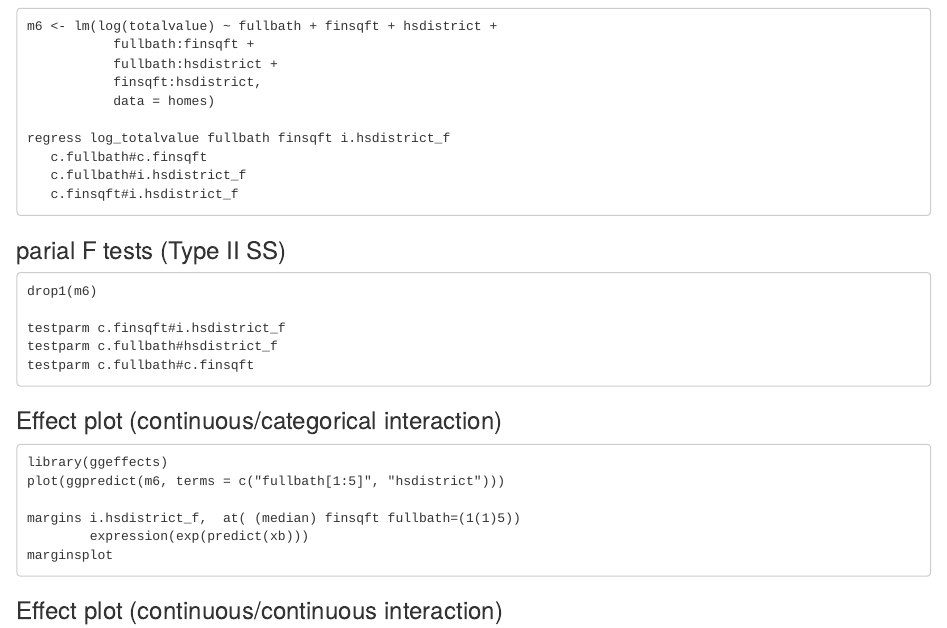
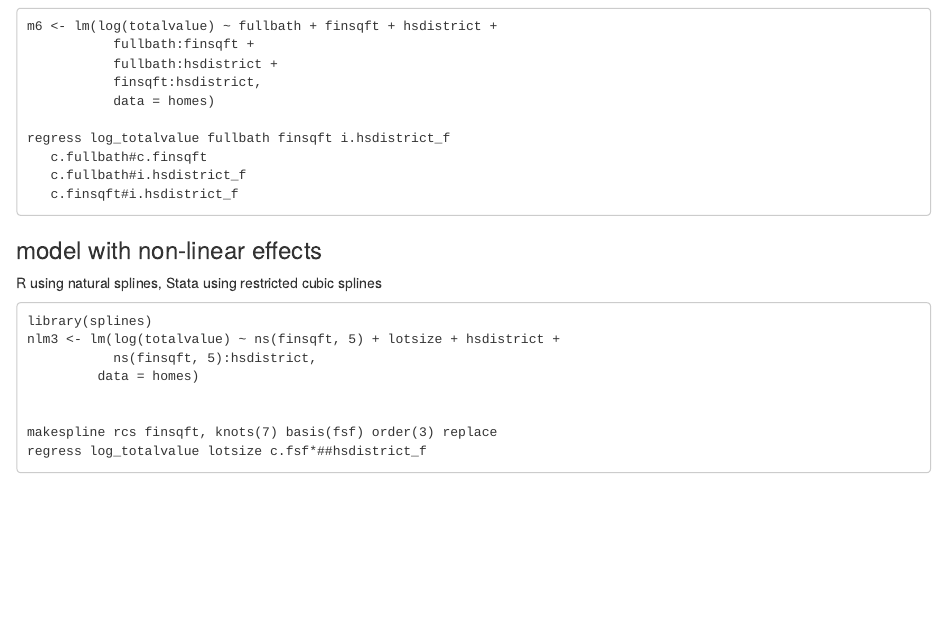
Before and after one commit to uvastatlab/R_to_Stata, an R Markdown document (index.Rmd): the page in a window 1100 px wide, from 2140 px down. The pictures show the output file index.html that the author committed with the source, opened offline.

Commit message:
add splines

````diff
--- a/index.Rmd
+++ b/index.Rmd
@@ -142,6 +142,20 @@ regress log_totalvalue fullbath finsqft i.hsdistrict_f
    c.finsqft#i.hsdistrict_f
 ```
 
+### model with non-linear effects
+R using natural splines, Stata using restricted cubic splines
+
+```
+library(splines)
+nlm3 <- lm(log(totalvalue) ~ ns(finsqft, 5) + lotsize + hsdistrict +
+           ns(finsqft, 5):hsdistrict,
+         data = homes)
+
+
+makespline rcs finsqft, knots(7) basis(fsf) order(3) replace
+regress log_totalvalue lotsize c.fsf*##hsdistrict_f
+```
+
 ### parial F tests (Type II SS)
 
 ```
````
Also changed, not shown: index.html.
